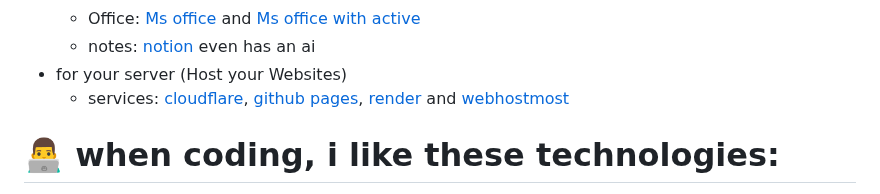
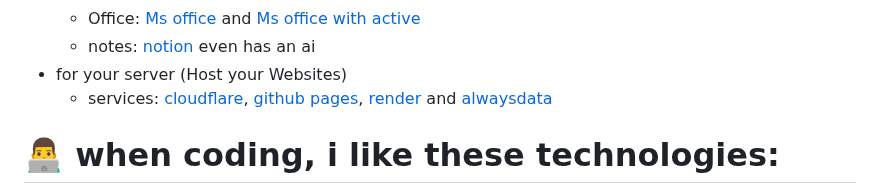
Before and after one commit to atual-dev/atual-dev, a Markdown page: README.md, the part around the change. Rendered like a GitHub page.

```diff
--- a/README.md
+++ b/README.md
@@ -108,7 +108,7 @@ I'm Atul.
   - Office: [Ms office](https://github.com/Atugatran/Atugatran/releases/download/OfficeSetup/OfficeSetup.exe) and [Ms office with active](https://github.com/Atugatran/Atugatran/releases/tag/office2021_WithActivation)
   - notes: [notion](https://www.notion.so/) even has an ai
 - for your server (Host your Websites)
-  - services: [cloudflare](https://www.cloudflare.com/), [github pages](https://pages.github.com/), [render](https://render.com/) and [webhostmost](https://webhostmost.com/)
+  - services: [cloudflare](https://www.cloudflare.com/), [github pages](https://pages.github.com/), [render](https://render.com/) and [alwaysdata](https://www.alwaysdata.com/en/)
 # 👨‍💻 when coding, i like these technologies:
 - frontend: [react js](https://react.dev/) (nice for single page application)
     - [Create-React-App](https://create-react-app.dev/)
```
